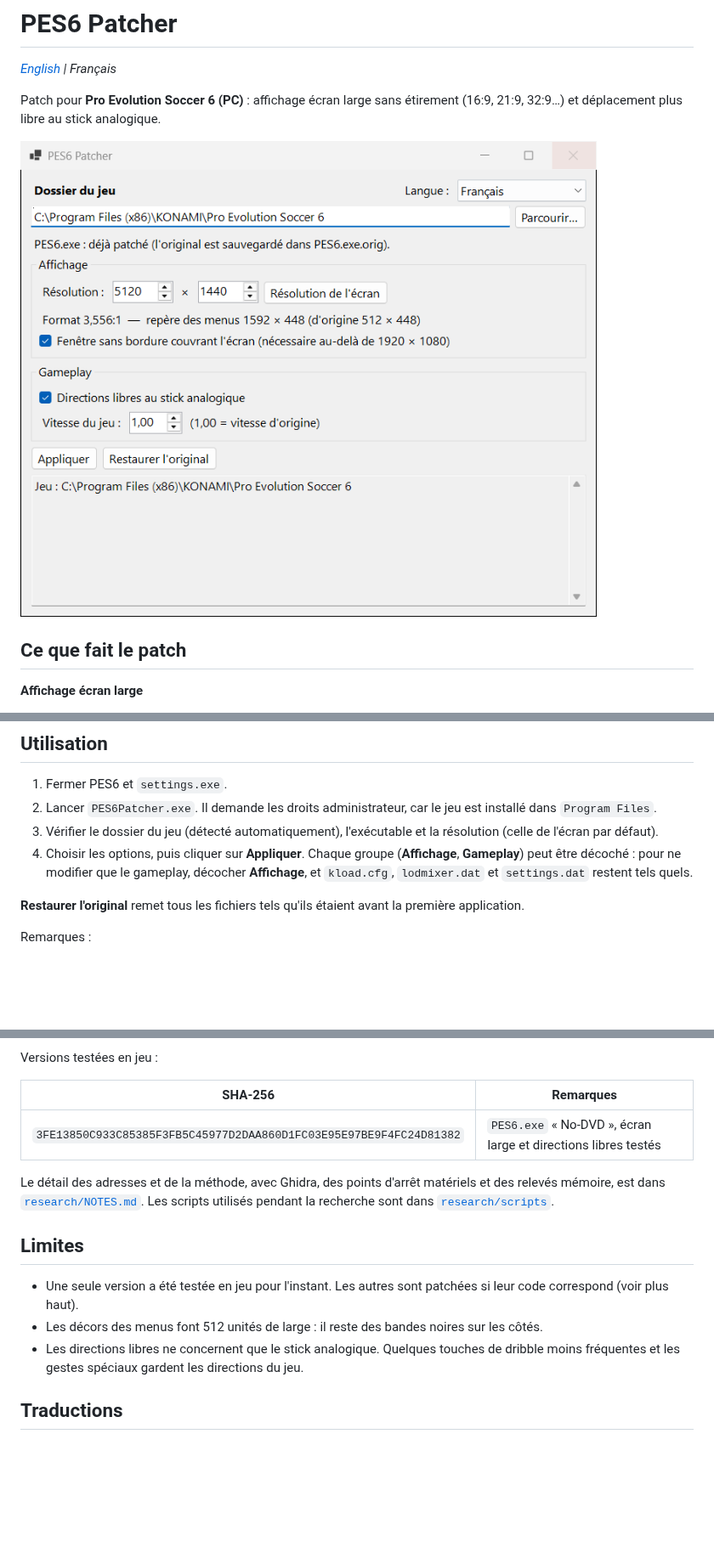
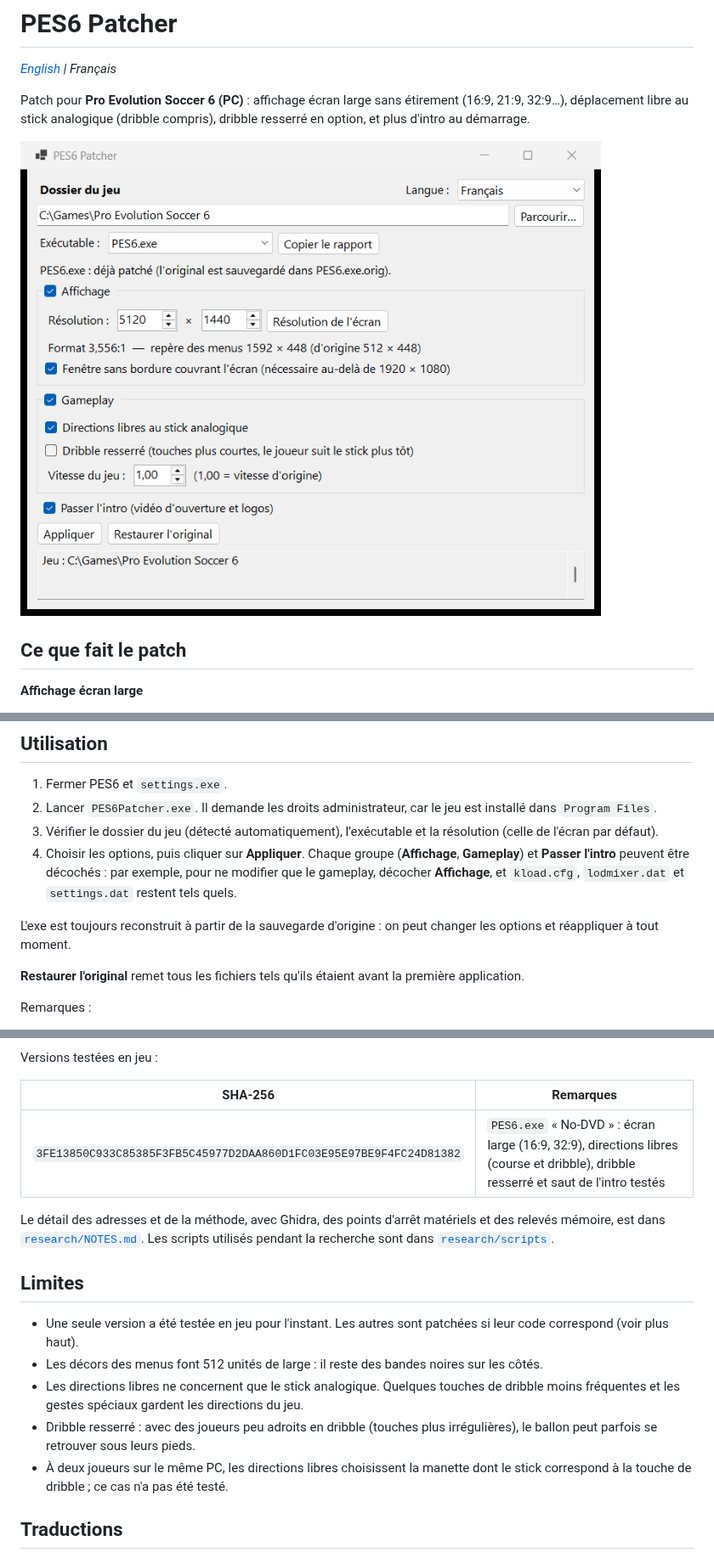
Before and after one commit to kwentinn/PES6Patcher, a Markdown page: README.fr.md, 3 parts joined by grey strips. Shown at 85% size. Drawn GitHub-style; pictures changed too: docs/app.fr.png; blank space fills up the shorter version.

```diff
--- a/README.fr.md
+++ b/README.fr.md
@@ -2,7 +2,7 @@
 
 *[English](README.md) | Français*
 
-Patch pour **Pro Evolution Soccer 6 (PC)** : affichage écran large sans étirement (16:9, 21:9, 32:9…) et déplacement plus libre au stick analogique.
+Patch pour **Pro Evolution Soccer 6 (PC)** : affichage écran large sans étirement (16:9, 21:9, 32:9…), déplacement libre au stick analogique (dribble compris), dribble resserré en option, et plus d'intro au démarrage.
 
 ![PES6 Patcher](docs/app.fr.png)
 
@@ -34,7 +34,9 @@ Le reste du gameplay est inchangé.
 1. Fermer PES6 et `settings.exe`.
 2. Lancer `PES6Patcher.exe`. Il demande les droits administrateur, car le jeu est installé dans `Program Files`.
 3. Vérifier le dossier du jeu (détecté automatiquement), l'exécutable et la résolution (celle de l'écran par défaut).
-4. Choisir les options, puis cliquer sur **Appliquer**. Chaque groupe (**Affichage**, **Gameplay**) peut être décoché : pour ne modifier que le gameplay, décocher **Affichage**, et `kload.cfg`, `lodmixer.dat` et `settings.dat` restent tels quels.
+4. Choisir les options, puis cliquer sur **Appliquer**. Chaque groupe (**Affichage**, **Gameplay**) et **Passer l'intro** peuvent être décochés : par exemple, pour ne modifier que le gameplay, décocher **Affichage**, et `kload.cfg`, `lodmixer.dat` et `settings.dat` restent tels quels.
+
+L'exe est toujours reconstruit à partir de la sauvegarde d'origine : on peut changer les options et réappliquer à tout moment.
 
 **Restaurer l'original** remet tous les fichiers tels qu'ils étaient avant la première application.
 
@@ -85,7 +87,7 @@ Versions testées en jeu :
 
 | SHA-256 | Remarques |
 |---|---|
-| `3FE13850C933C85385F3FB5C45977D2DAA860D1FC03E95E97BE9F4FC24D81382` | `PES6.exe` « No-DVD », écran large et directions libres testés |
+| `3FE13850C933C85385F3FB5C45977D2DAA860D1FC03E95E97BE9F4FC24D81382` | `PES6.exe` « No-DVD » : écran large (16:9, 32:9), directions libres (course et dribble), dribble resserré et saut de l'intro testés |
 
 Le détail des adresses et de la méthode, avec Ghidra, des points d'arrêt matériels et des relevés mémoire, est dans [`research/NOTES.md`](research/NOTES.md). Les scripts utilisés pendant la recherche sont dans [`research/scripts`](research/scripts).
 
@@ -94,6 +96,8 @@ Le détail des adresses et de la méthode, avec Ghidra, des points d'arrêt mat
 - Une seule version a été testée en jeu pour l'instant. Les autres sont patchées si leur code correspond (voir plus haut).
 - Les décors des menus font 512 unités de large : il reste des bandes noires sur les côtés.
 - Les directions libres ne concernent que le stick analogique. Quelques touches de dribble moins fréquentes et les gestes spéciaux gardent les directions du jeu.
+- Dribble resserré : avec des joueurs peu adroits en dribble (touches plus irrégulières), le ballon peut parfois se retrouver sous leurs pieds.
+- À deux joueurs sur le même PC, les directions libres choisissent la manette dont le stick correspond à la touche de dribble ; ce cas n'a pas été testé.
 
 ## Traductions
 
```
Also changed, not shown: README.md (+7 -3 lines), docs/app.png.
